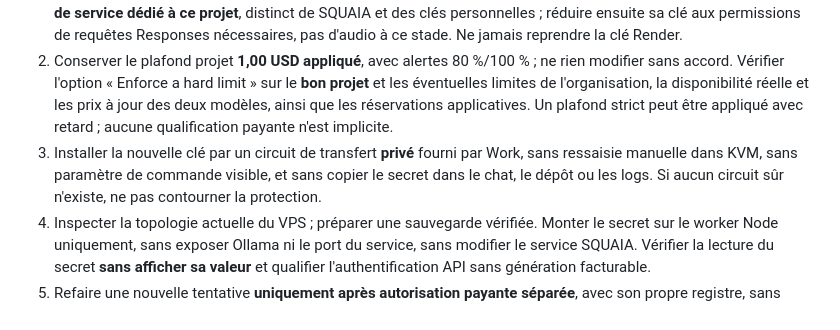
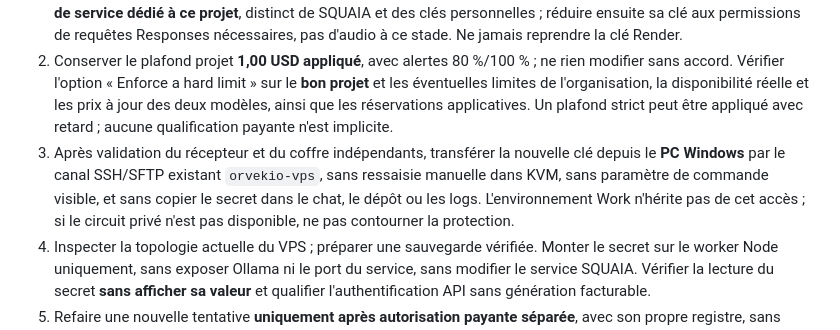
Before and after one commit to roro78/cuisine-cambodgienne, a Markdown page: docs/CMS-CORAL-PERMANENT-SECRETS-ORVEKIO-20261104.md, the part around the change. GitHub-like rendering.

Commit message:
docs(coral): route secret reception through verified Windows SSH alias

```diff
--- a/docs/CMS-CORAL-PERMANENT-SECRETS-ORVEKIO-20261104.md
+++ b/docs/CMS-CORAL-PERMANENT-SECRETS-ORVEKIO-20261104.md
@@ -35,7 +35,7 @@ Le fichier d'origine reste hors dépôt, hors webroot et sous permissions adapt
 
 1. Ouvrir le **projet API déjà existant** « Cuisine du Cambodge » dans l'organisation correcte, avec authentification du propriétaire. **Ne pas recréer ce projet.** Captures du 4 novembre : limite appliquée de **1,00 USD** (0,00 USD consommé), alertes 80 %/100 %, seuls `gpt-6-luna` et `gpt-6.1-terra` sélectionnés ; aucun compte de service listé. Recontrôler ces réglages et vérifier les limites et rôles effectifs avant toute clé. Créer seulement un **compte de service dédié à ce projet**, distinct de SQUAIA et des clés personnelles ; réduire ensuite sa clé aux permissions de requêtes Responses nécessaires, pas d'audio à ce stade. Ne jamais reprendre la clé Render.
 2. Conserver le plafond projet **1,00 USD appliqué**, avec alertes 80 %/100 % ; ne rien modifier sans accord. Vérifier l'option « Enforce a hard limit » sur le **bon projet** et les éventuelles limites de l'organisation, la disponibilité réelle et les prix à jour des deux modèles, ainsi que les réservations applicatives. Un plafond strict peut être appliqué avec retard ; aucune qualification payante n'est implicite.
-3. Installer la nouvelle clé par un circuit de transfert **privé** fourni par Work, sans ressaisie manuelle dans KVM, sans paramètre de commande visible, et sans copier le secret dans le chat, le dépôt ou les logs. Si aucun circuit sûr n'existe, ne pas contourner la protection.
+3. Après validation du récepteur et du coffre indépendants, transférer la nouvelle clé depuis le **PC Windows** par le canal SSH/SFTP existant `orvekio-vps`, sans ressaisie manuelle dans KVM, sans paramètre de commande visible, et sans copier le secret dans le chat, le dépôt ou les logs. L'environnement Work n'hérite pas de cet accès ; si le circuit privé n'est pas disponible, ne pas contourner la protection.
 4. Inspecter la topologie actuelle du VPS ; préparer une sauvegarde vérifiée. Monter le secret sur le worker Node uniquement, sans exposer Ollama ni le port du service, sans modifier le service SQUAIA. Vérifier la lecture du secret **sans afficher sa valeur** et qualifier l'authentification API sans génération facturable.
 5. Refaire une nouvelle tentative **uniquement après autorisation payante séparée**, avec son propre registre, sans effacer le journal historique HTTP 401. Le plafond projet est de **1,00 USD**, pas une enveloppe de dépense autorisée ; vérifier les prix et le coût maximal de chaque essai avant d'envoyer la moindre requête. Comparer seulement les essais expressément approuvés et sélectionner après revue culinaire.
 6. Ne basculer le routage HTTPS Studio -> worker qu'après authentification, tests de refus anonyme, disponibilité, rollback et sauvegarde vérifiée. Aucun workflow n8n n'est indispensable.
```
